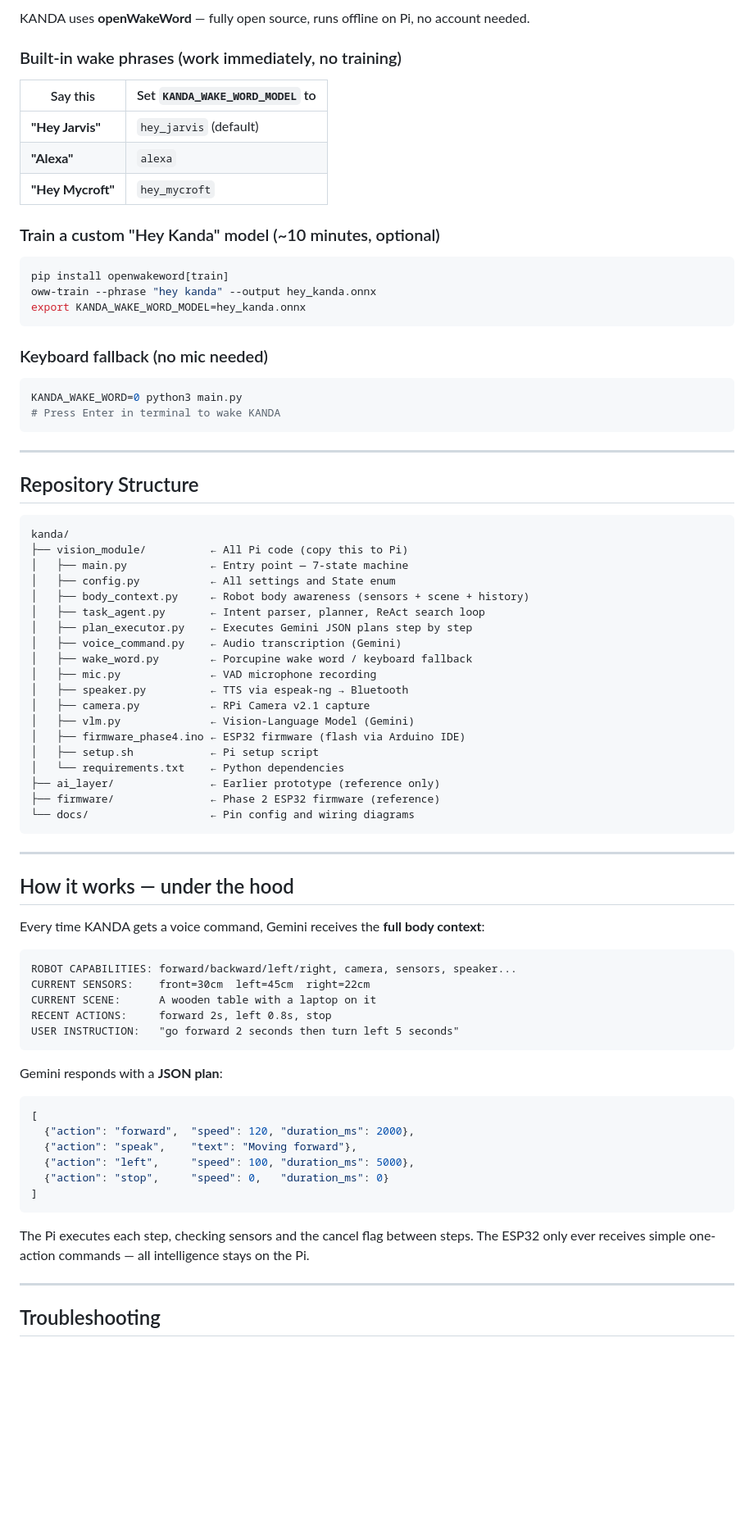
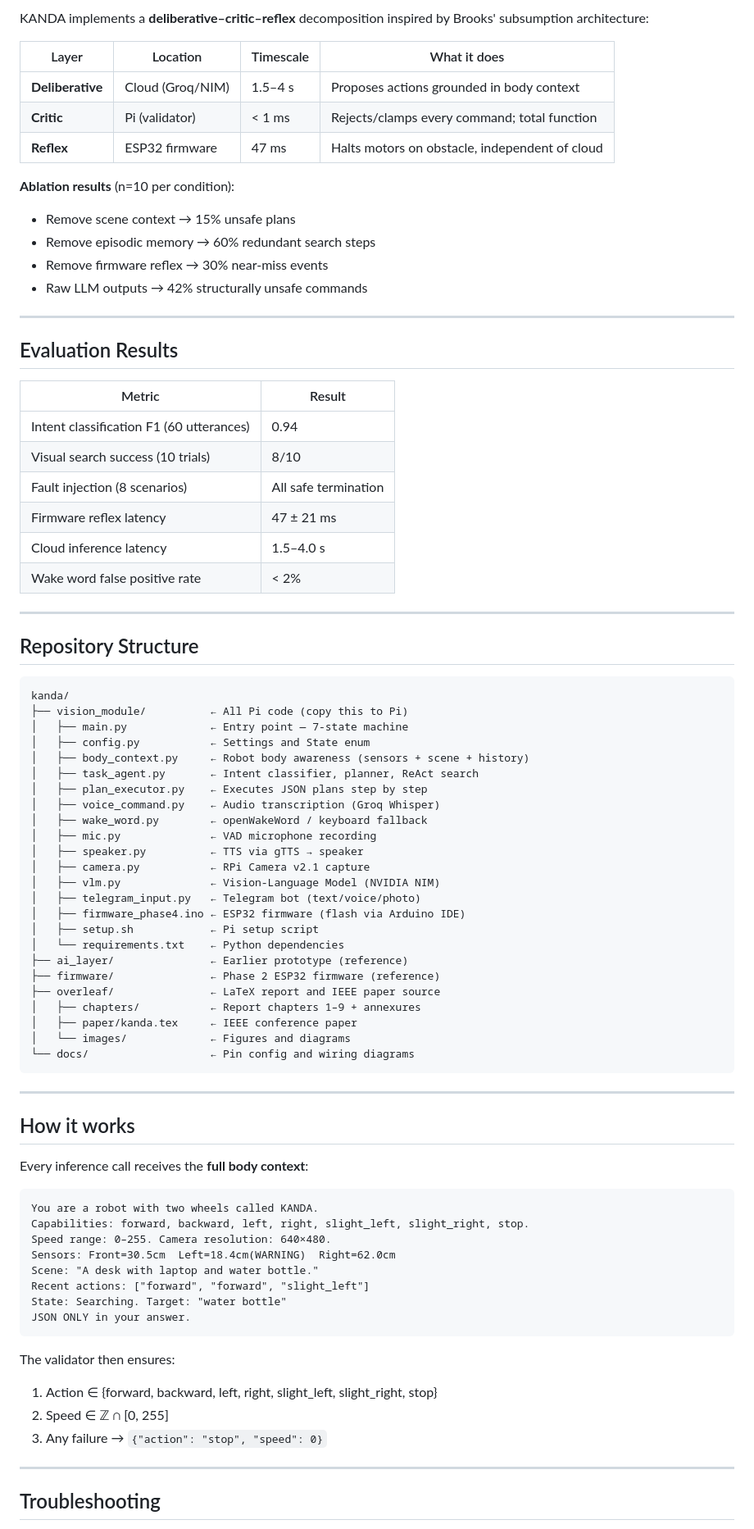
Before and after one commit to darshacharya/KANDA, a Markdown page: README.md, the part around one of its changes. Shown at 82% size. Rendered like a GitHub page; blank space fills up the shorter version.

````diff
--- a/README.md
+++ b/README.md
@@ -230,28 +178,30 @@ KANDA_NO_UART=1 python3 main.py
 
-KANDA uses **openWakeWord** — fully open source, runs offline on Pi, no account needed.
+KANDA implements a **deliberative–critic–reflex** decomposition inspired by Brooks' subsumption architecture:
 
-### Built-in wake phrases (work immediately, no training)
+| Layer | Location | Timescale | What it does |
+|-------|----------|-----------|--------------|
+| **Deliberative** | Cloud (Groq/NIM) | 1.5–4 s | Proposes actions grounded in body context |
+| **Critic** | Pi (validator) | < 1 ms | Rejects/clamps every command; total function |
+| **Reflex** | ESP32 firmware | 47 ms | Halts motors on obstacle, independent of cloud |
 
-| Say this | Set `KANDA_WAKE_WORD_MODEL` to |
-|----------|-------------------------------|
-| **"Hey Jarvis"** | `hey_jarvis` (default) |
-| **"Alexa"** | `alexa` |
-| **"Hey Mycroft"** | `hey_mycroft` |
+**Ablation results** (n=10 per condition):
+- Remove scene context → 15% unsafe plans
+- Remove episodic memory → 60% redundant search steps
+- Remove firmware reflex → 30% near-miss events
+- Raw LLM outputs → 42% structurally unsafe commands
 
-### Train a custom "Hey Kanda" model (~10 minutes, optional)
+---
 
-```bash
-pip install openwakeword[train]
-oww-train --phrase "hey kanda" --output hey_kanda.onnx
-export KANDA_WAKE_WORD_MODEL=hey_kanda.onnx
-```
+## Evaluation Results
 
-### Keyboard fallback (no mic needed)
-
-```bash
-KANDA_WAKE_WORD=0 python3 main.py
-# Press Enter in terminal to wake KANDA
-```
+| Metric | Result |
+|--------|--------|
+| Intent classification F1 (60 utterances) | 0.94 |
+| Visual search success (10 trials) | 8/10 |
+| Fault injection (8 scenarios) | All safe termination |
+| Firmware reflex latency | 47 ± 21 ms |
+| Cloud inference latency | 1.5–4.0 s |
+| Wake word false positive rate | < 2% |
 
 ---
 
@@ -261,50 +211,50 @@ KANDA_WAKE_WORD=0 python3 main.py
 kanda/
 ├── vision_module/          ← All Pi code (copy this to Pi)
 │   ├── main.py             ← Entry point — 7-state machine
-│   ├── config.py           ← All settings and State enum
+│   ├── config.py           ← Settings and State enum
 │   ├── body_context.py     ← Robot body awareness (sensors + scene + history)
-│   ├── task_agent.py       ← Intent parser, planner, ReAct search loop
-│   ├── plan_executor.py    ← Executes Gemini JSON plans step by step
-│   ├── voice_command.py    ← Audio transcription (Gemini)
-│   ├── wake_word.py        ← Porcupine wake word / keyboard fallback
+│   ├── task_agent.py       ← Intent classifier, planner, ReAct search
+│   ├── plan_executor.py    ← Executes JSON plans step by step
+│   ├── voice_command.py    ← Audio transcription (Groq Whisper)
+│   ├── wake_word.py        ← openWakeWord / keyboard fallback
 │   ├── mic.py              ← VAD microphone recording
-│   ├── speaker.py          ← TTS via espeak-ng → Bluetooth
+│   ├── speaker.py          ← TTS via gTTS → speaker
 │   ├── camera.py           ← RPi Camera v2.1 capture
-│   ├── vlm.py              ← Vision-Language Model (Gemini)
+│   ├── vlm.py              ← Vision-Language Model (NVIDIA NIM)
+│   ├── telegram_input.py   ← Telegram bot (text/voice/photo)
 │   ├── firmware_phase4.ino ← ESP32 firmware (flash via Arduino IDE)
 │   ├── setup.sh            ← Pi setup script
 │   └── requirements.txt    ← Python dependencies
-├── ai_layer/               ← Earlier prototype (reference only)
+├── ai_layer/               ← Earlier prototype (reference)
 ├── firmware/               ← Phase 2 ESP32 firmware (reference)
+├── overleaf/               ← LaTeX report and IEEE paper source
+│   ├── chapters/           ← Report chapters 1–9 + annexures
+│   ├── paper/kanda.tex     ← IEEE conference paper
+│   └── images/             ← Figures and diagrams
 └── docs/                   ← Pin config and wiring diagrams
 ```
 
 ---
 
-## How it works — under the hood
+## How it works
 
-Every time KANDA gets a voice command, Gemini receives the **full body context**:
+Every inference call receives the **full body context**:
 
 ```
-ROBOT CAPABILITIES: forward/backward/left/right, camera, sensors, speaker...
-CURRENT SENSORS:    front=30cm  left=45cm  right=22cm
-CURRENT SCENE:      A wooden table with a laptop on it
-RECENT ACTIONS:     forward 2s, left 0.8s, stop
-USER INSTRUCTION:   "go forward 2 seconds then turn left 5 seconds"
+You are a robot with two wheels called KANDA.
+Capabilities: forward, backward, left, right, slight_left, slight_right, stop.
+Speed range: 0–255. Camera resolution: 640×480.
+Sensors: Front=30.5cm  Left=18.4cm(WARNING)  Right=62.0cm
+Scene: "A desk with laptop and water bottle."
+Recent actions: ["forward", "forward", "slight_left"]
+State: Searching. Target: "water bottle"
+JSON ONLY in your answer.
 ```
 
-Gemini responds with a **JSON plan**:
-
-```json
-[
-  {"action": "forward",  "speed": 120, "duration_ms": 2000},
-  {"action": "speak",    "text": "Moving forward"},
-  {"action": "left",     "speed": 100, "duration_ms": 5000},
-  {"action": "stop",     "speed": 0,   "duration_ms": 0}
-]
-```
-
-The Pi executes each step, checking sensors and the cancel flag between steps. The ESP32 only ever receives simple one-action commands — all intelligence stays on the Pi.
+The validator then ensures:
+1. Action ∈ {forward, backward, left, right, slight_left, slight_right, stop}
+2. Speed ∈ ℤ ∩ [0, 255]
+3. Any failure → `{"action": "stop", "speed": 0}`
 
 ---
 
````
Also changed, not shown: other parts of README.md (+79 -164 lines).
